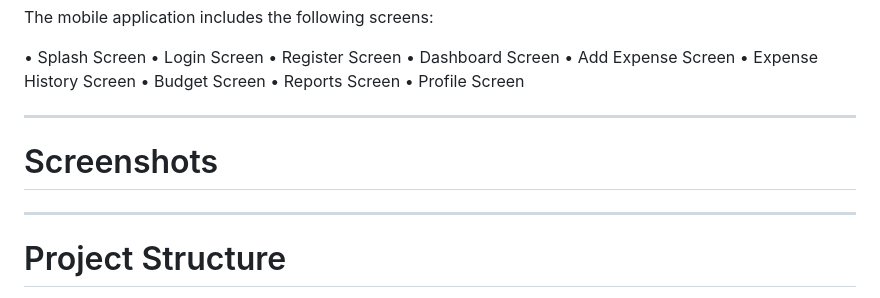
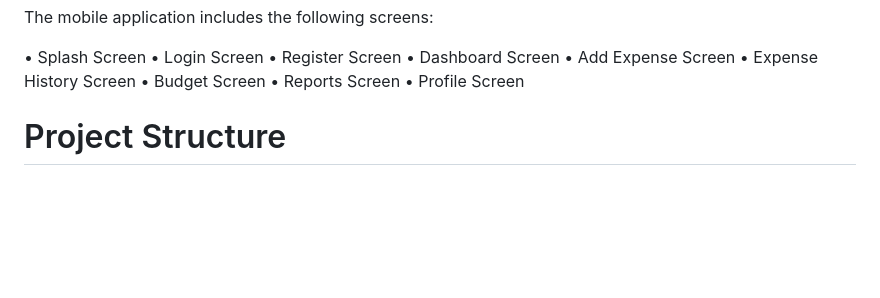
Before and after one commit to Ibadullah-dev/student_expences, a Markdown page: README.md, the part around the change. Drawn GitHub-style; blank space fills up the shorter version.

Commit message:
Remove 'Screenshots' section from README
Removed the 'Screenshots' section from the README.

```diff
--- a/README.md
+++ b/README.md
@@ -192,12 +192,6 @@ The mobile application includes the following screens:
 • Reports Screen
 • Profile Screen
 
----
-
-# Screenshots
-
-
----
 
 # Project Structure
 
```
